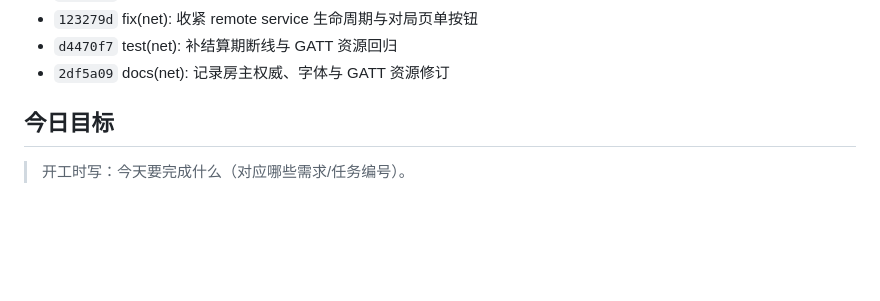
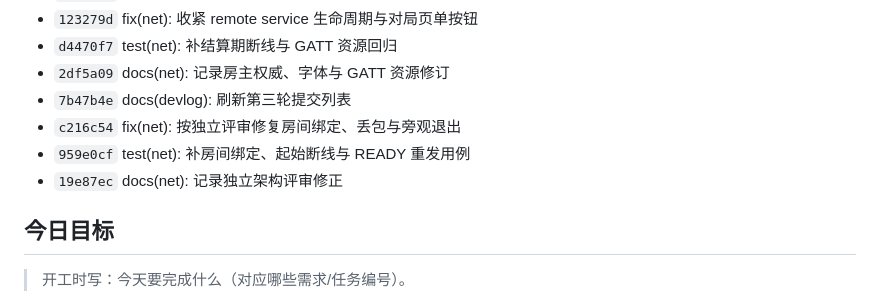
Before and after one commit to Soviet-i/geyi, a Markdown page: docs/devlog/2026-11-09.md, the part around the change. GitHub-like rendering; blank space fills up the shorter version.

Commit message:
docs(devlog): 刷新评审修正提交列表
Co-Authored-By: Claude Code <noreply@anthropic.com>

背景: 评审修正代码/测试/文档已提交，开发日志自动区块未刷新。
改动: new_devlog.py --update 刷新 2026-11-09 提交列表。
验证: 开发日志检查 PASS；列表与 git log 一致。
AI协作: 是(Claude Code / deepseek-v4-flash；脚本刷新)

```diff
--- a/docs/devlog/2026-11-09.md
+++ b/docs/devlog/2026-11-09.md
@@ -26,6 +26,10 @@
 - `123279d` fix(net): 收紧 remote service 生命周期与对局页单按钮
 - `d4470f7` test(net): 补结算期断线与 GATT 资源回归
 - `2df5a09` docs(net): 记录房主权威、字体与 GATT 资源修订
+- `7b47b4e` docs(devlog): 刷新第三轮提交列表
+- `c216c54` fix(net): 按独立评审修复房间绑定、丢包与旁观退出
+- `959e0cf` test(net): 补房间绑定、起始断线与 READY 重发用例
+- `19e87ec` docs(net): 记录独立架构评审修正
 <!-- AUTO:COMMITS:END -->
 
 ## 今日目标
```
